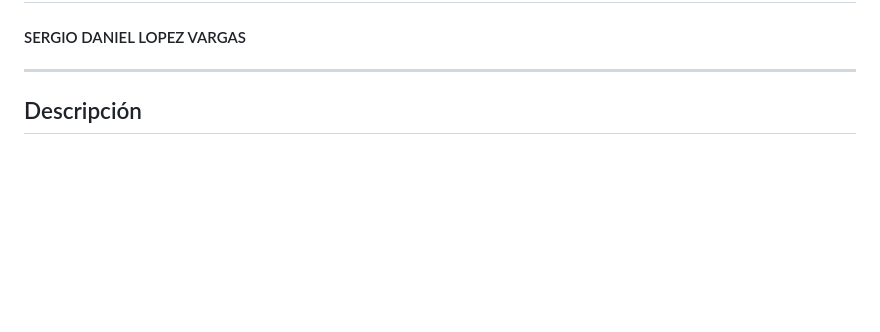
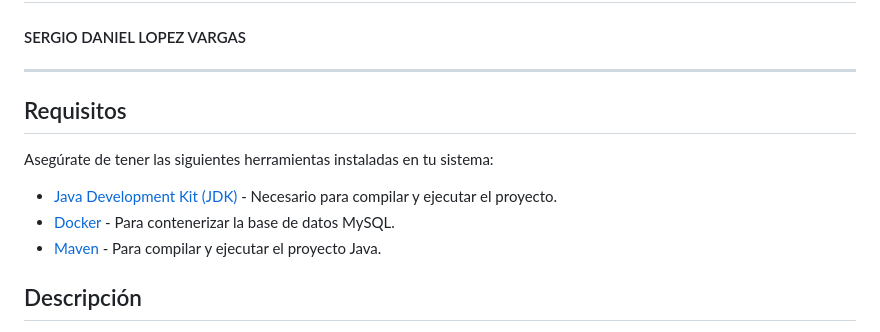
Before and after one commit to sergiolopezzl/prueba-dav, a Markdown page: README.md, the part around one of its changes. Rendered like a GitHub page; blank space fills up the shorter version.

Commit message:
detalles del readme

```diff
--- a/README.md
+++ b/README.md
@@ -1,6 +1,14 @@
 # Proyecto Java API RESTful con >> Maven | Docker| MySQL | JWT << para Gestión de Productos y Autenticación
 #### SERGIO DANIEL LOPEZ VARGAS
 ___
+
+## Requisitos
+
+Asegúrate de tener las siguientes herramientas instaladas en tu sistema:
+
+- [Java Development Kit (JDK)](https://www.oracle.com/java/technologies/javase-downloads.html) - Necesario para compilar y ejecutar el proyecto.
+- [Docker](https://www.docker.com/get-started) - Para contenerizar la base de datos MySQL.
+- [Maven](https://maven.apache.org/install.html) - Para compilar y ejecutar el proyecto Java.
 
 ## Descripción
 
```
Also changed, not shown: other parts of README.md (+1 -1 lines).
